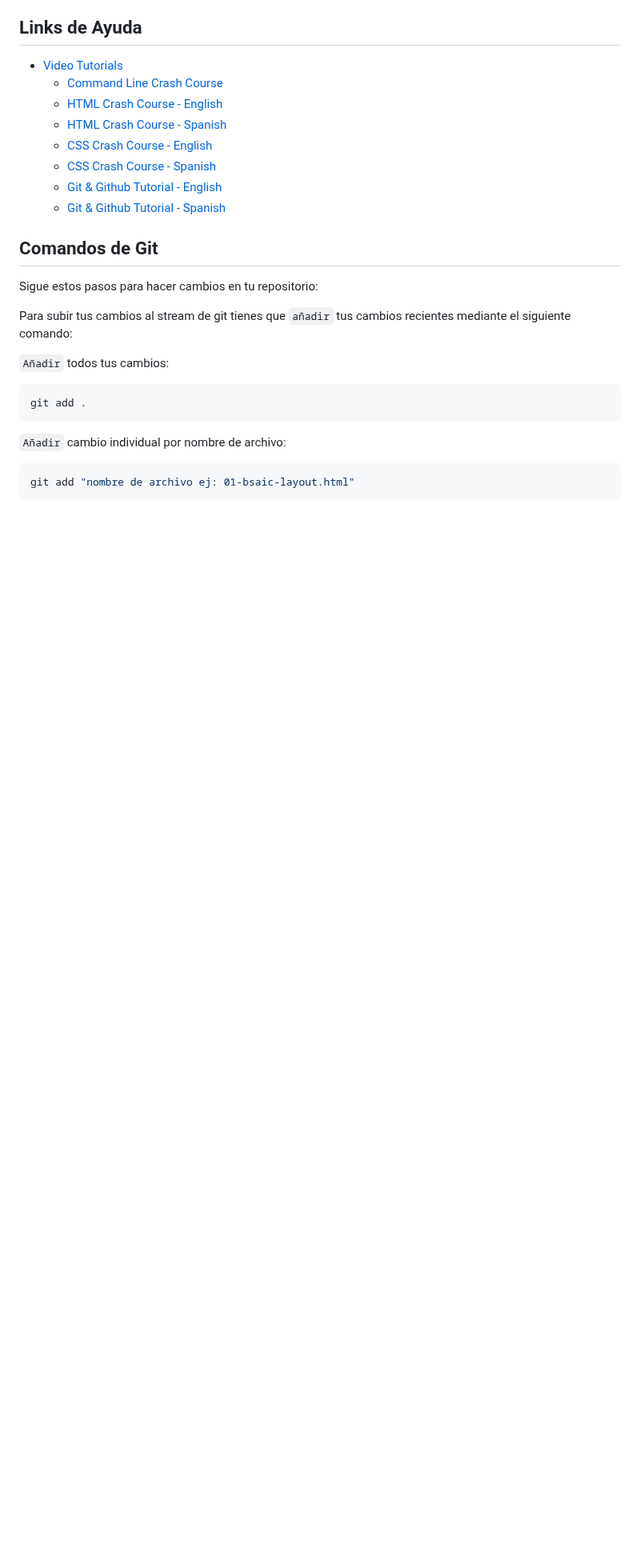
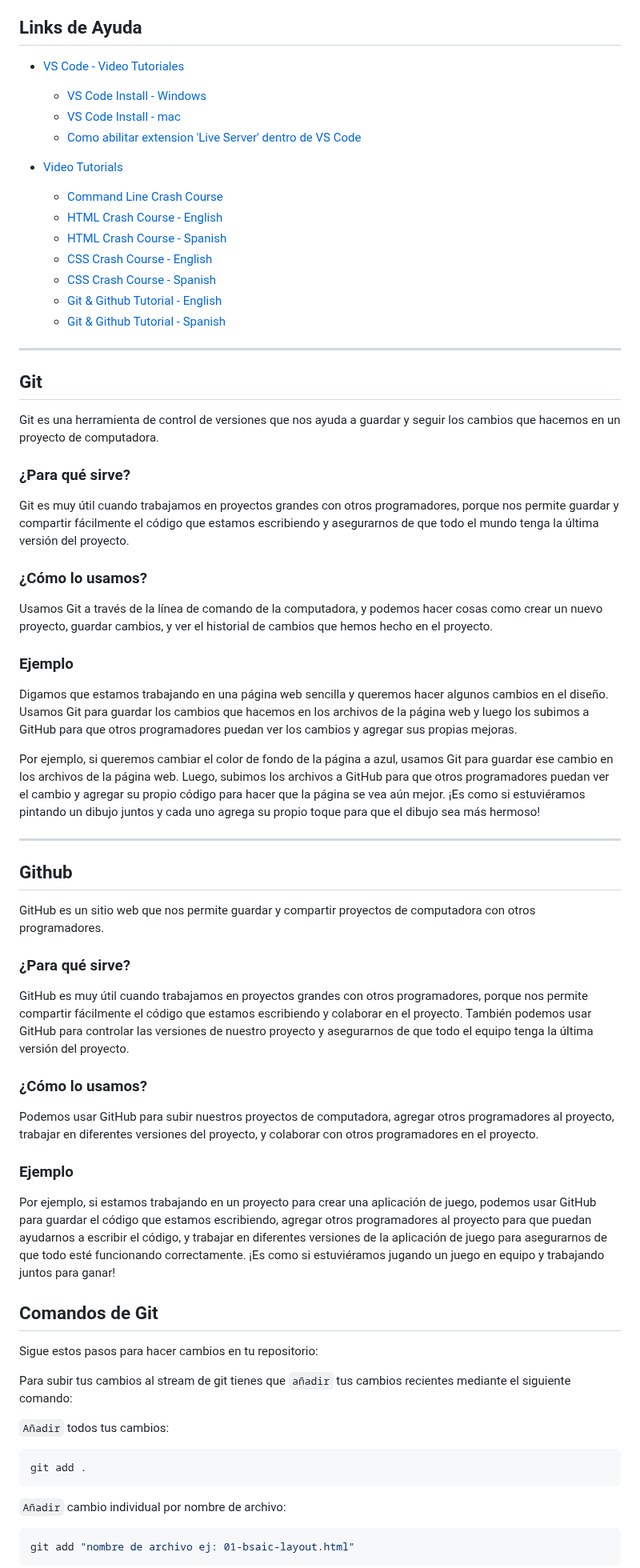
Before and after one commit to nicodalessandro11/amazon-class01-apr23, a Markdown page: README.md, the part around the change. Shown at 80% size. Rendered like a GitHub page; blank space fills up the shorter version.

```diff
--- a/README.md
+++ b/README.md
@@ -31,6 +31,12 @@
 
 ## Links de Ayuda
 
+- [VS Code - Video Tutoriales](#vscode-video-tutorials)
+
+  - [VS Code Install - Windows](https://www.youtube.com/watch?v=X_Z7d04x9-E)
+  - [VS Code Install - mac](https://www.youtube.com/watch?v=5vcQAfvDsz0)
+  - [Como abilitar extension 'Live Server' dentro de VS Code](https://www.geeksforgeeks.org/how-to-enable-live-server-on-visual-studio-code/)
+
 - [Video Tutorials](#video-tutorials)
   - [Command Line Crash Course](https://youtu.be/uwAqEzhyjtw)
   - [HTML Crash Course - English](https://youtu.be/UB1O30fR-EE)
@@ -39,6 +45,44 @@
   - [CSS Crash Course - Spanish](https://www.youtube.com/watch?v=wZniZEbPAzk)
   - [Git & Github Tutorial - English](https://www.youtube.com/watch?v=HkdAHXoRtos)
   - [Git & Github Tutorial - Spanish](https://www.youtube.com/watch?v=vlCXdvcgiE0)
+
+<hr />
+
+## Git
+
+Git es una herramienta de control de versiones que nos ayuda a guardar y seguir los cambios que hacemos en un proyecto de computadora.
+
+### ¿Para qué sirve?
+
+Git es muy útil cuando trabajamos en proyectos grandes con otros programadores, porque nos permite guardar y compartir fácilmente el código que estamos escribiendo y asegurarnos de que todo el mundo tenga la última versión del proyecto.
+
+### ¿Cómo lo usamos?
+
+Usamos Git a través de la línea de comando de la computadora, y podemos hacer cosas como crear un nuevo proyecto, guardar cambios, y ver el historial de cambios que hemos hecho en el proyecto.
+
+### Ejemplo
+
+Digamos que estamos trabajando en una página web sencilla y queremos hacer algunos cambios en el diseño. Usamos Git para guardar los cambios que hacemos en los archivos de la página web y luego los subimos a GitHub para que otros programadores puedan ver los cambios y agregar sus propias mejoras.
+
+Por ejemplo, si queremos cambiar el color de fondo de la página a azul, usamos Git para guardar ese cambio en los archivos de la página web. Luego, subimos los archivos a GitHub para que otros programadores puedan ver el cambio y agregar su propio código para hacer que la página se vea aún mejor. ¡Es como si estuviéramos pintando un dibujo juntos y cada uno agrega su propio toque para que el dibujo sea más hermoso!
+
+<hr />
+
+## Github
+
+GitHub es un sitio web que nos permite guardar y compartir proyectos de computadora con otros programadores.
+
+### ¿Para qué sirve?
+
+GitHub es muy útil cuando trabajamos en proyectos grandes con otros programadores, porque nos permite compartir fácilmente el código que estamos escribiendo y colaborar en el proyecto. También podemos usar GitHub para controlar las versiones de nuestro proyecto y asegurarnos de que todo el equipo tenga la última versión del proyecto.
+
+### ¿Cómo lo usamos?
+
+Podemos usar GitHub para subir nuestros proyectos de computadora, agregar otros programadores al proyecto, trabajar en diferentes versiones del proyecto, y colaborar con otros programadores en el proyecto.
+
+### Ejemplo
+
+Por ejemplo, si estamos trabajando en un proyecto para crear una aplicación de juego, podemos usar GitHub para guardar el código que estamos escribiendo, agregar otros programadores al proyecto para que puedan ayudarnos a escribir el código, y trabajar en diferentes versiones de la aplicación de juego para asegurarnos de que todo esté funcionando correctamente. ¡Es como si estuviéramos jugando un juego en equipo y trabajando juntos para ganar!
 
 ## Comandos de Git
 
```
